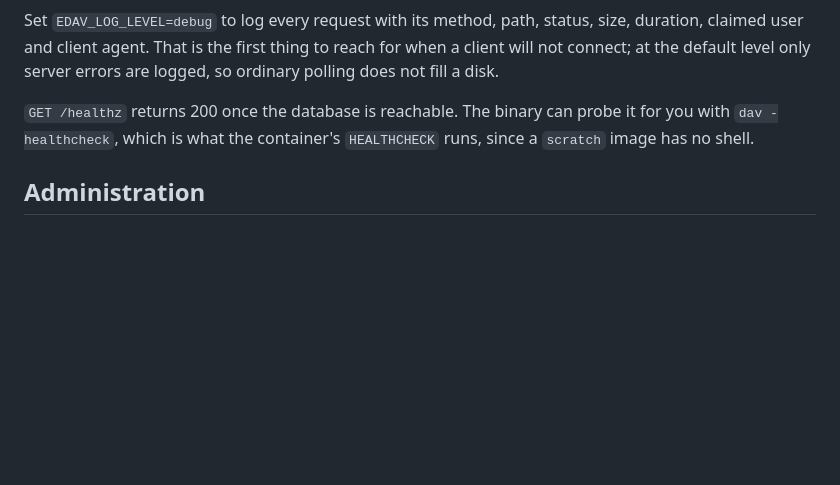
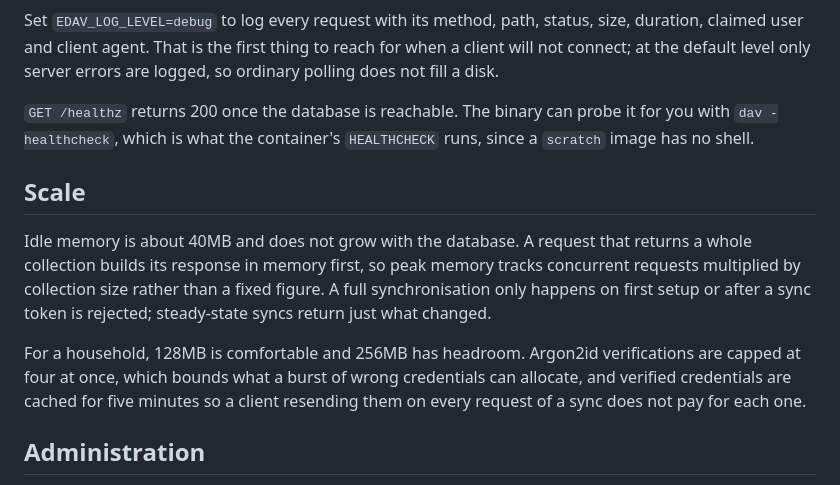
Before and after one commit to steveljko/edav, a Markdown page: README.md, the part around the change. Rendered like a GitHub page; blank space fills up the shorter version.

Commit message:
docs: describe how memory behaves under load

```diff
--- a/README.md
+++ b/README.md
@@ -79,6 +79,19 @@ logged, so ordinary polling does not fill a disk.
 it for you with `dav -healthcheck`, which is what the container's `HEALTHCHECK`
 runs, since a `scratch` image has no shell.
 
+## Scale
+
+Idle memory is about 40MB and does not grow with the database. A request that
+returns a whole collection builds its response in memory first, so peak memory
+tracks concurrent requests multiplied by collection size rather than a fixed
+figure. A full synchronisation only happens on first setup or after a sync
+token is rejected; steady-state syncs return just what changed.
+
+For a household, 128MB is comfortable and 256MB has headroom. Argon2id
+verifications are capped at four at once, which bounds what a burst of wrong
+credentials can allocate, and verified credentials are cached for five minutes
+so a client resending them on every request of a sync does not pay for each one.
+
 ## Administration
 
 Open `/admin` and sign in with `EDAV_ADMIN_USERNAME` and `EDAV_ADMIN_PASSWORD`.
```
